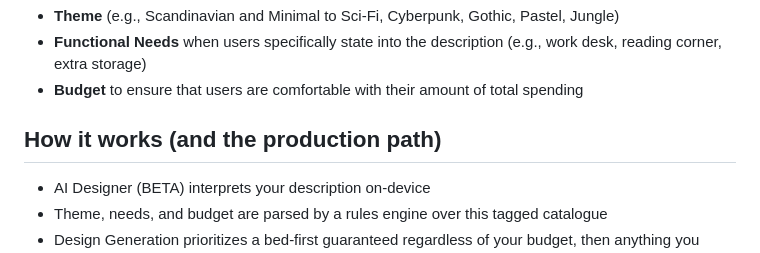
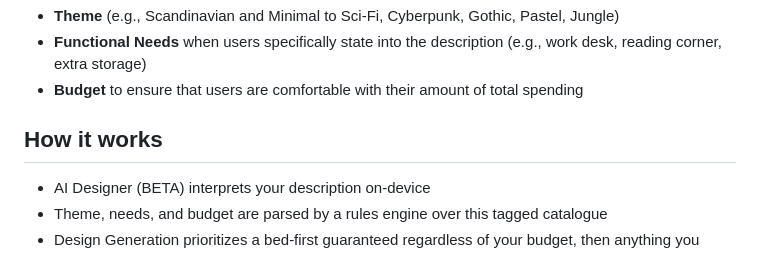
Before and after one commit to claire-pornchanokhongth/ikea-ai-designer-demo, a Markdown page: README.md, the part around the change. Rendered like a GitHub page.

Commit message:
Finalize README

```diff
--- a/README.md
+++ b/README.md
@@ -34,7 +34,7 @@ The engine interprets three things from the description, even when the prompt is
 - **Functional Needs** when users specifically state into the description (e.g., work desk, reading corner, extra storage)
 - **Budget** to ensure that users are comfortable with their amount of total spending
 
-## How it works (and the production path)
+## How it works
 
 - AI Designer (BETA) interprets your description on-device
 - Theme, needs, and budget are parsed by a rules engine over this tagged catalogue
```
